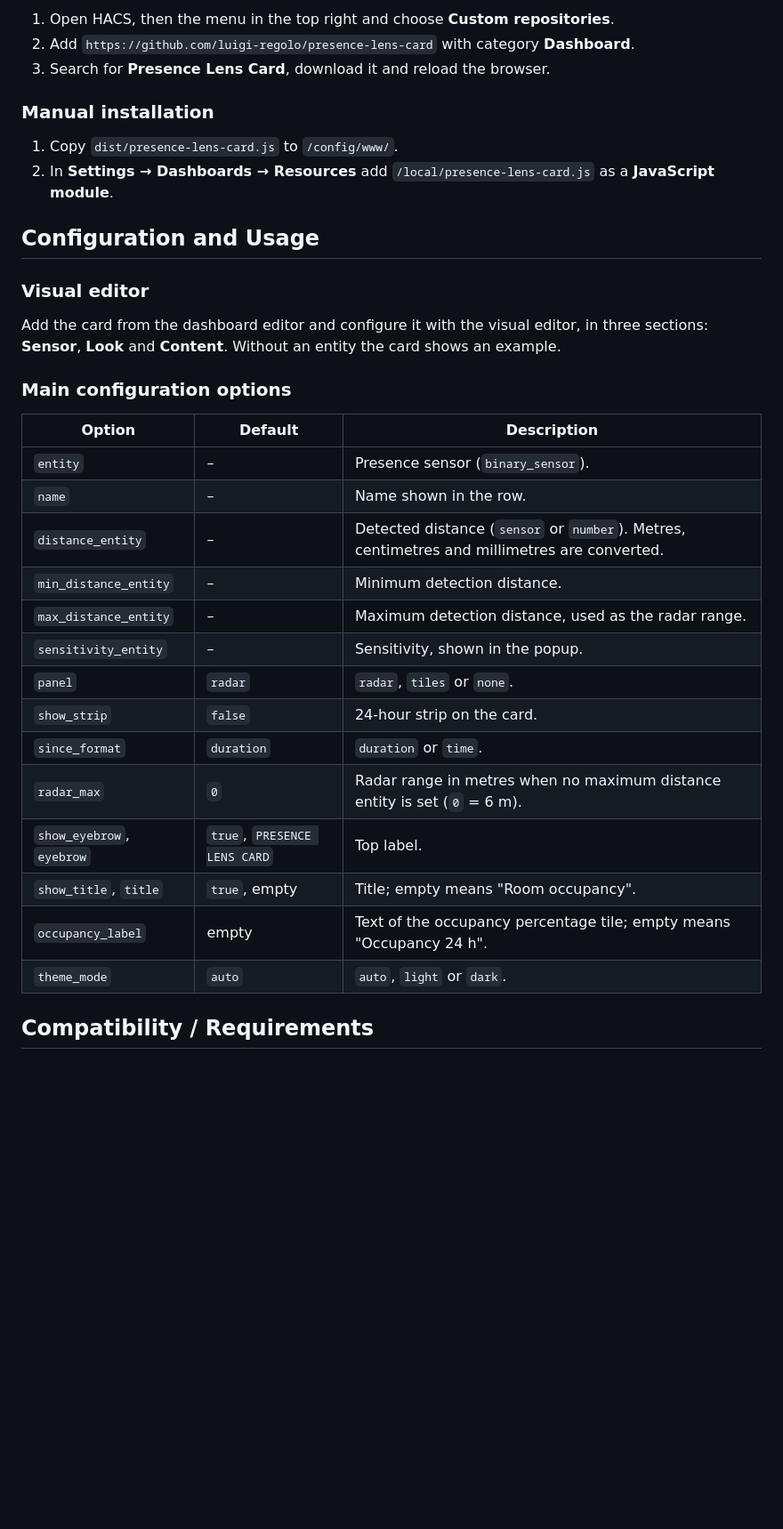
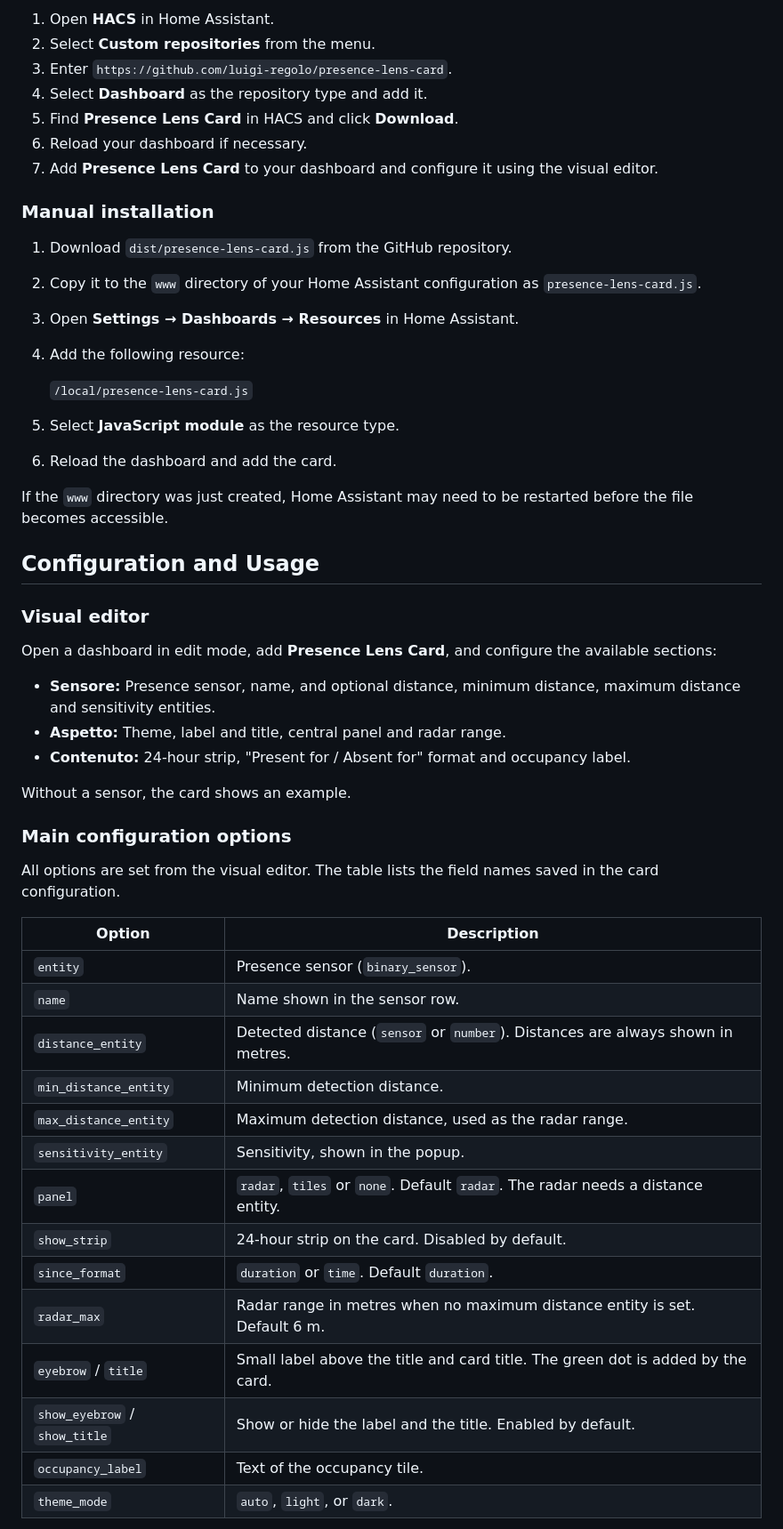
Before and after one commit to luigi-regolo/presence-lens-card, a Markdown page: README.md, the part around one of its changes. Shown at 89% size. GitHub-like rendering; blank space fills up the shorter version.

```diff
--- a/README.md
+++ b/README.md
@@ -25,37 +45,56 @@ A modern Home Assistant card for presence and radar sensors. It shows the curren
 
-1. Open HACS, then the menu in the top right and choose **Custom repositories**.
-2. Add `https://github.com/luigi-regolo/presence-lens-card` with category **Dashboard**.
-3. Search for **Presence Lens Card**, download it and reload the browser.
+1. Open **HACS** in Home Assistant.
+2. Select **Custom repositories** from the menu.
+3. Enter `https://github.com/luigi-regolo/presence-lens-card`.
+4. Select **Dashboard** as the repository type and add it.
+5. Find **Presence Lens Card** in HACS and click **Download**.
+6. Reload your dashboard if necessary.
+7. Add **Presence Lens Card** to your dashboard and configure it using the visual editor.
 
 ### Manual installation
 
-1. Copy `dist/presence-lens-card.js` to `/config/www/`.
-2. In **Settings → Dashboards → Resources** add `/local/presence-lens-card.js` as a **JavaScript module**.
+1. Download `dist/presence-lens-card.js` from the GitHub repository.
+2. Copy it to the `www` directory of your Home Assistant configuration as `presence-lens-card.js`.
+3. Open **Settings → Dashboards → Resources** in Home Assistant.
+4. Add the following resource:
+
+   `/local/presence-lens-card.js`
+
+5. Select **JavaScript module** as the resource type.
+6. Reload the dashboard and add the card.
+
+If the `www` directory was just created, Home Assistant may need to be restarted before the file becomes accessible.
 
 ## Configuration and Usage
 
 ### Visual editor
 
-Add the card from the dashboard editor and configure it with the visual editor, in three sections: **Sensor**, **Look** and **Content**. Without an entity the card shows an example.
+Open a dashboard in edit mode, add **Presence Lens Card**, and configure the available sections:
+
+- **Sensore:** Presence sensor, name, and optional distance, minimum distance, maximum distance and sensitivity entities.
+- **Aspetto:** Theme, label and title, central panel and radar range.
+- **Contenuto:** 24-hour strip, "Present for / Absent for" format and occupancy label.
+
+Without a sensor, the card shows an example.
 
 ### Main configuration options
 
-| Option | Default | Description |
-| --- | --- | --- |
-| `entity` | – | Presence sensor (`binary_sensor`). |
-| `name` | – | Name shown in the row. |
-| `distance_entity` | – | Detected distance (`sensor` or `number`). Metres, centimetres and millimetres are converted. |
-| `min_distance_entity` | – | Minimum detection distance. |
-| `max_distance_entity` | – | Maximum detection distance, used as the radar range. |
-| `sensitivity_entity` | – | Sensitivity, shown in the popup. |
-| `panel` | `radar` | `radar`, `tiles` or `none`. |
-| `show_strip` | `false` | 24-hour strip on the card. |
-| `since_format` | `duration` | `duration` or `time`. |
-| `radar_max` | `0` | Radar range in metres when no maximum distance entity is set (`0` = 6 m). |
-| `show_eyebrow`, `eyebrow` | `true`, `PRESENCE LENS CARD` | Top label. |
-| `show_title`, `title` | `true`, empty | Title; empty means "Room occupancy". |
-| `occupancy_label` | empty | Text of the occupancy percentage tile; empty means "Occupancy 24 h". |
-| `theme_mode` | `auto` | `auto`, `light` or `dark`. |
+All options are set from the visual editor. The table lists the field names saved in the card configuration.
 
-## Compatibility / Requirements
+| Option | Description |
+|---|---|
+| `entity` | Presence sensor (`binary_sensor`). |
+| `name` | Name shown in the sensor row. |
+| `distance_entity` | Detected distance (`sensor` or `number`). Distances are always shown in metres. |
+| `min_distance_entity` | Minimum detection distance. |
+| `max_distance_entity` | Maximum detection distance, used as the radar range. |
+| `sensitivity_entity` | Sensitivity, shown in the popup. |
+| `panel` | `radar`, `tiles` or `none`. Default `radar`. The radar needs a distance entity. |
+| `show_strip` | 24-hour strip on the card. Disabled by default. |
+| `since_format` | `duration` or `time`. Default `duration`. |
+| `radar_max` | Radar range in metres when no maximum distance entity is set. Default 6 m. |
+| `eyebrow` / `title` | Small label above the title and card title. The green dot is added by the card. |
+| `show_eyebrow` / `show_title` | Show or hide the label and the title. Enabled by default. |
+| `occupancy_label` | Text of the occupancy tile. |
+| `theme_mode` | `auto`, `light`, or `dark`. |
 
```
Also changed, not shown: other parts of README.md (+63 -16 lines), assets/presence-lens-card-dark.png (added), assets/presence-lens-card-light.png (added), assets/presence-lens-card-popup-dark.png (added), assets/presence-lens-card-popup-light.png (added).
